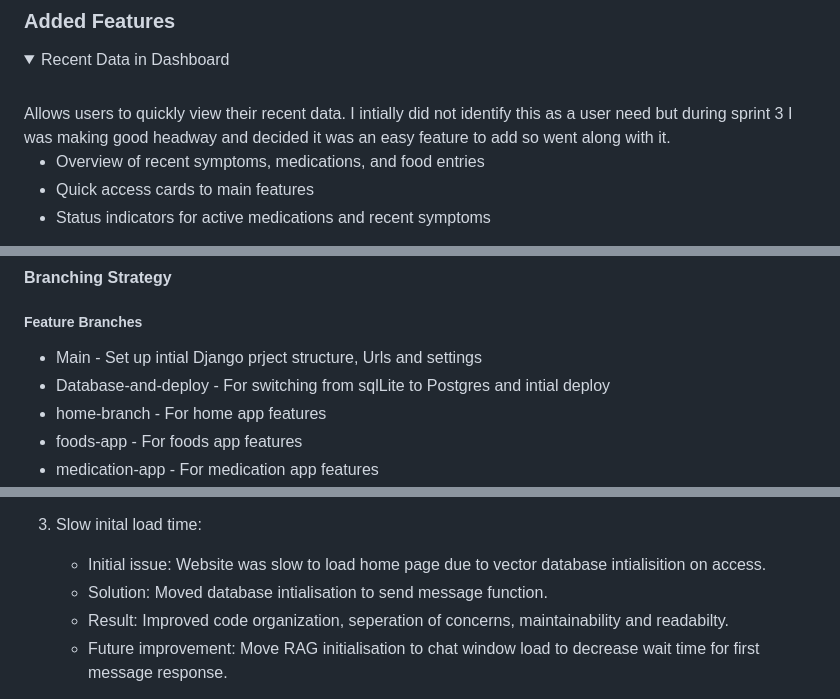
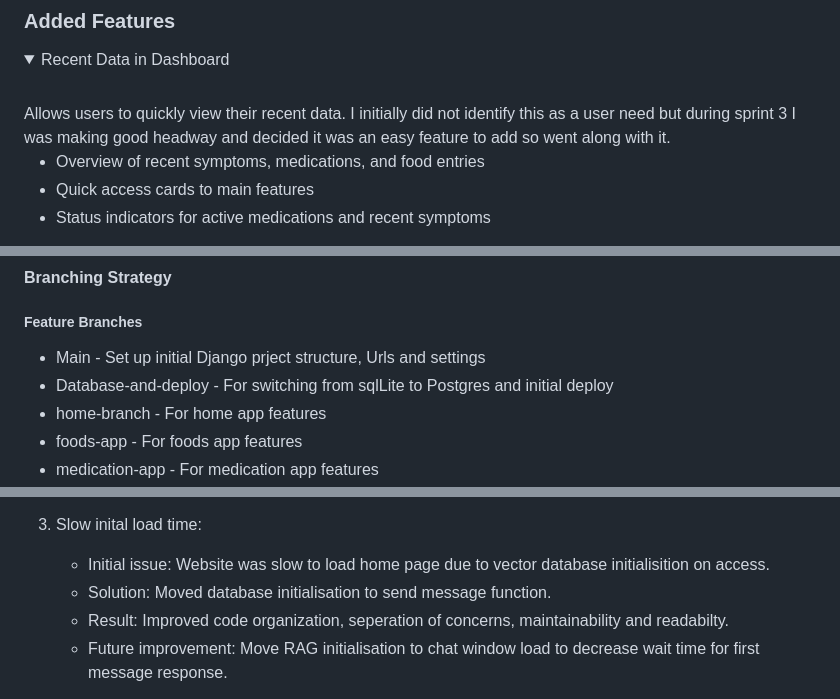
Before and after one commit to GuyMitchy/UC-Expert-Patient, a Markdown page: README.md, 3 parts joined by grey strips. GitHub-like rendering; folded sections open.

Commit message:
Update readme spelling errors

```diff
--- a/README.md
+++ b/README.md
@@ -1623,7 +1623,7 @@ Fulfills "AI Chat Context Management" user story:
 <details>
 <summary>Recent Data in Dashboard</summary>
 <br>
-Allows users to quickly view their recent data. I intially did not identify this as a user need but during sprint 3 I was making good headway and decided it was an easy feature to add so went along with it.
+Allows users to quickly view their recent data. I initially did not identify this as a user need but during sprint 3 I was making good headway and decided it was an easy feature to add so went along with it.
 
 - Overview of recent symptoms, medications, and food entries
 - Quick access cards to main features
@@ -1692,8 +1692,8 @@ I used Git for version control. I protected the main branch and tried to only wo
 
 ##### Feature Branches
 
-- Main - Set up intial Django prject structure, Urls and settings
-- Database-and-deploy - For switching from sqlLite to Postgres and intial deploy
+- Main - Set up initial Django prject structure, Urls and settings
+- Database-and-deploy - For switching from sqlLite to Postgres and initial deploy
 - home-branch - For home app features
 - foods-app - For foods app features
 - medication-app - For medication app features
@@ -2012,8 +2012,8 @@ Accessbility warnings on the dashboard - 4/8 buttons on the cards have low contr
    - Result: Improved reliability and scalability
 
 3. Slow inital load time:
-   - Initial issue: Website was slow to load home page due to vector database intialisition on access.
-   - Solution: Moved database intialisation to send message function.
+   - Initial issue: Website was slow to load home page due to vector database initialisition on access.
+   - Solution: Moved database initialisation to send message function.
    - Result: Improved code organization, seperation of concerns, maintainability and readabilty.
    - Future improvement: Move RAG initialisation to chat window load to decrease wait time for first message response.
 
```
Also changed, not shown: other parts of README.md (+1 -1 lines).
